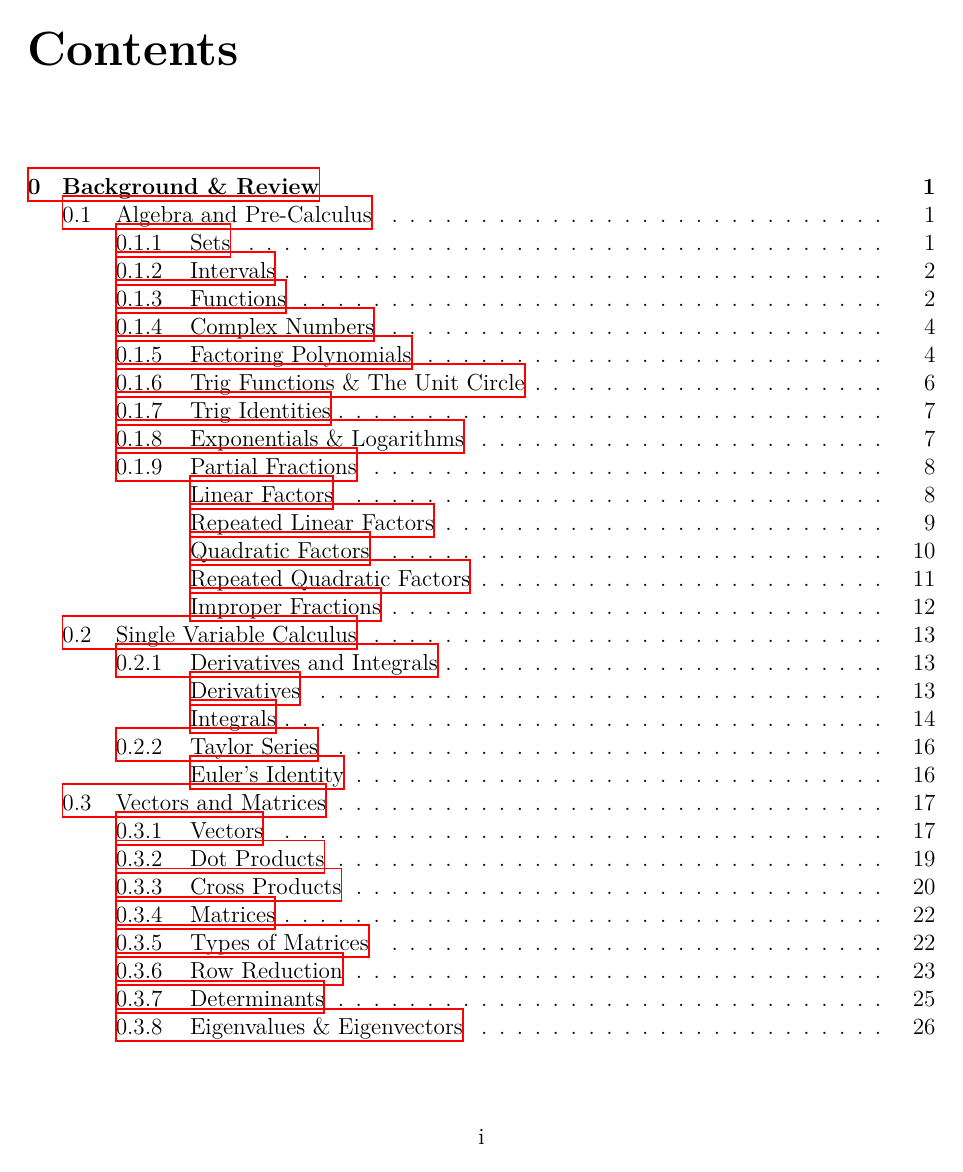
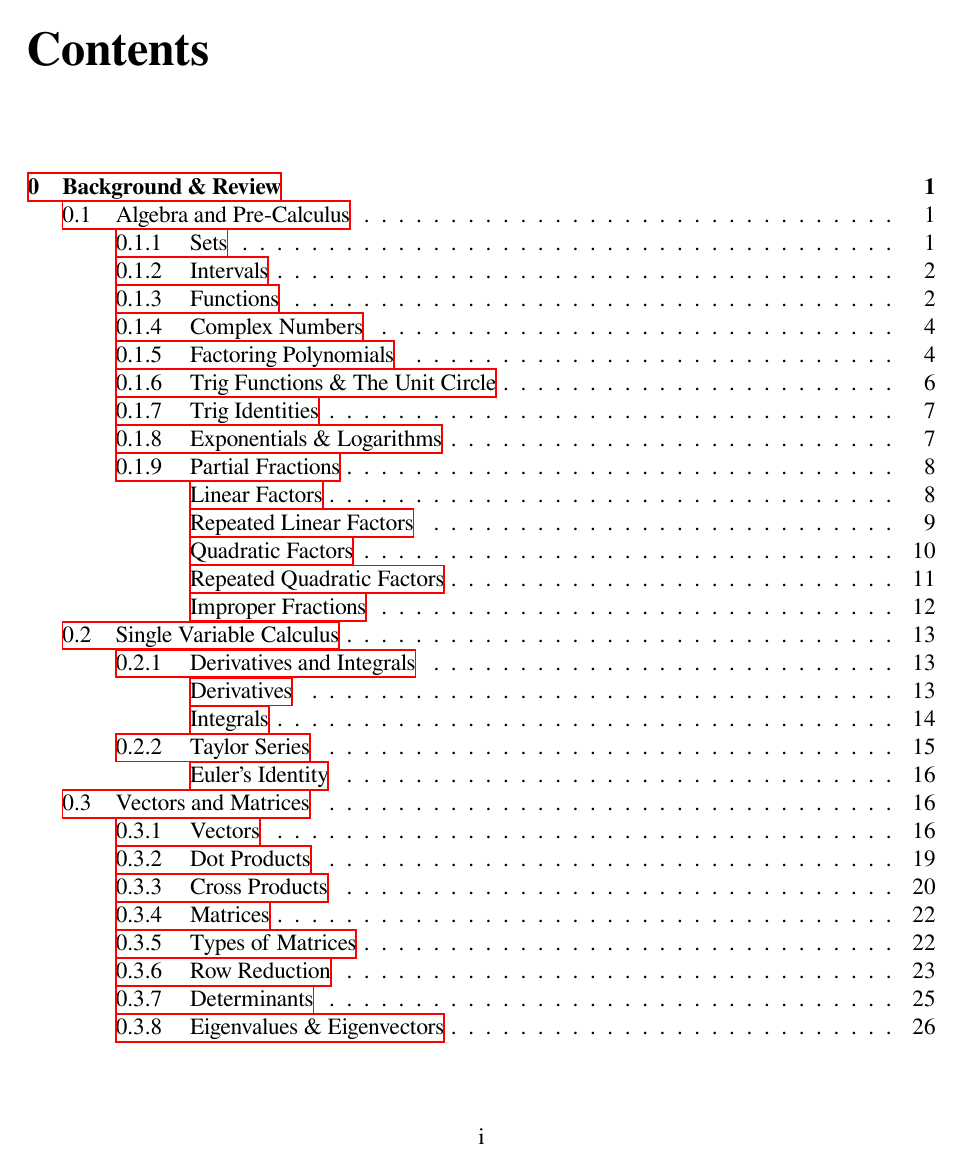
Before and after one commit to wmboyles/Math-Summaries, a LaTeX thesis (diffEq/main.tex, which reads common/main_common.tex): page 2 of 86. Compiled offline with XeLaTeX.

Commit message:
Use more unicode-compatible font
One contributor had Hindi characters in their name. To properly render
it, I needed to use a font that supported those characters.

```diff
--- a/common/main_common.tex
+++ b/common/main_common.tex
@@ -17,8 +17,10 @@
 % General
 
 \usepackage[english]{babel}
+\usepackage{fontspec}
+\setmainfont{FreeSerif}
 
-\usepackage{amsfonts, amsmath, amsthm, amssymb} % Formatting symbols, theorems, lemmas, definitions, and examples
+\usepackage{amsmath, amsthm, amssymb, amsfonts} % Formatting symbols, theorems, lemmas, definitions, and examples
 \usepackage{float}							    % For making sure tables and figures stay in place
 \usepackage{fullpage}						    % Create ~1 inch margins
 \usepackage{changepage}							% For setting up indents after examples
```
Also changed, not shown: calc/main.pdf, 2 other files.
